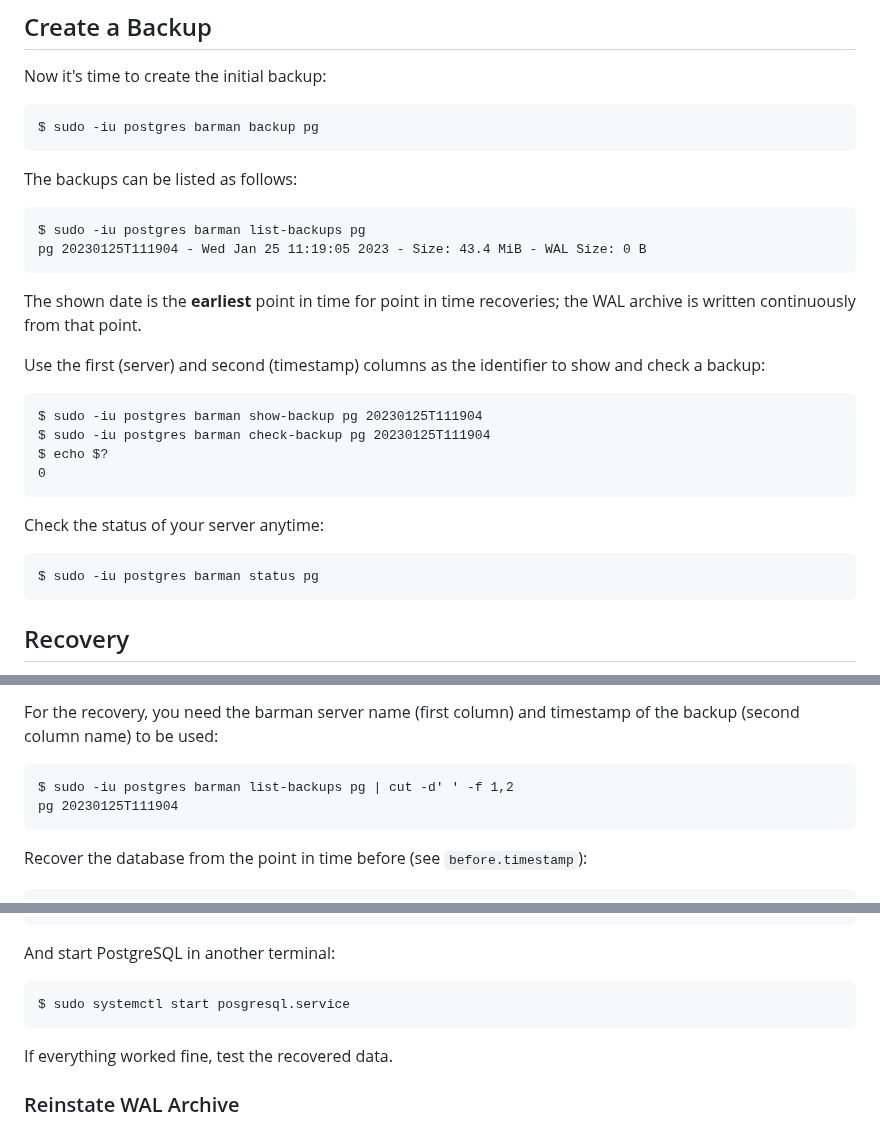
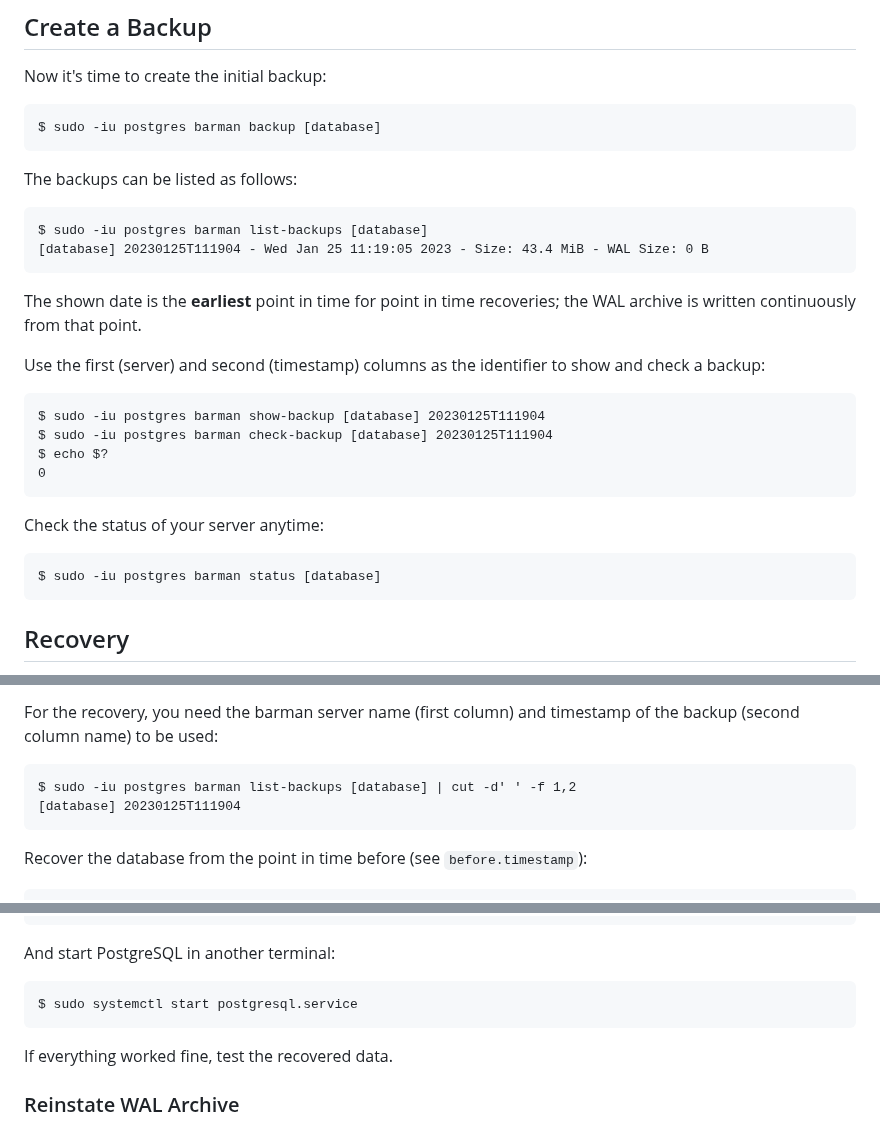
Before and after one commit to patrickbucher/docs, a Markdown page: postgresql/barman-howto.md, 3 parts joined by grey strips. Rendered like a GitHub page.

```diff
--- a/postgresql/barman-howto.md
+++ b/postgresql/barman-howto.md
@@ -215,12 +208,12 @@ If everything is `OK`, you're set.
 
 Now it's time to create the initial backup:
 
-    $ sudo -iu postgres barman backup pg
+    $ sudo -iu postgres barman backup [database]
 
 The backups can be listed as follows:
 
-    $ sudo -iu postgres barman list-backups pg
-    pg 20230125T111904 - Wed Jan 25 11:19:05 2023 - Size: 43.4 MiB - WAL Size: 0 B
+    $ sudo -iu postgres barman list-backups [database]
+    [database] 20230125T111904 - Wed Jan 25 11:19:05 2023 - Size: 43.4 MiB - WAL Size: 0 B
 
 The shown date is the **earliest** point in time for point in time recoveries;
 the WAL archive is written continuously from that point.
@@ -228,14 +221,14 @@ the WAL archive is written continuously from that point.
 Use the first (server) and second (timestamp) columns as the identifier to show
 and check a backup:
 
-    $ sudo -iu postgres barman show-backup pg 20230125T111904
-    $ sudo -iu postgres barman check-backup pg 20230125T111904
+    $ sudo -iu postgres barman show-backup [database] 20230125T111904
+    $ sudo -iu postgres barman check-backup [database] 20230125T111904
     $ echo $?
     0
 
 Check the status of your server anytime:
 
-    $ sudo -iu postgres barman status pg
+    $ sudo -iu postgres barman status [database]
 
 ## Recovery
 
@@ -265,8 +258,8 @@ Now empty the PostgreSQL data directory:
 For the recovery, you need the barman server name (first column) and timestamp
 of the backup (second column name) to be used:
 
-    $ sudo -iu postgres barman list-backups pg | cut -d' ' -f 1,2
-    pg 20230125T111904
+    $ sudo -iu postgres barman list-backups [database] | cut -d' ' -f 1,2
+    [database] 20230125T111904
 
 Recover the database from the point in time before (see `before.timestamp`):
 
@@ -294,7 +287,7 @@ Follow the journal of PostreSQL in one terminal:
 
 And start PostgreSQL in another terminal:
 
-    $ sudo systemctl start posgresql.service
+    $ sudo systemctl start postgresql.service
 
 If everything worked fine, test the recovered data.
 
```
Also changed, not shown: other parts of postgresql/barman-howto.md (+30 -37 lines).
